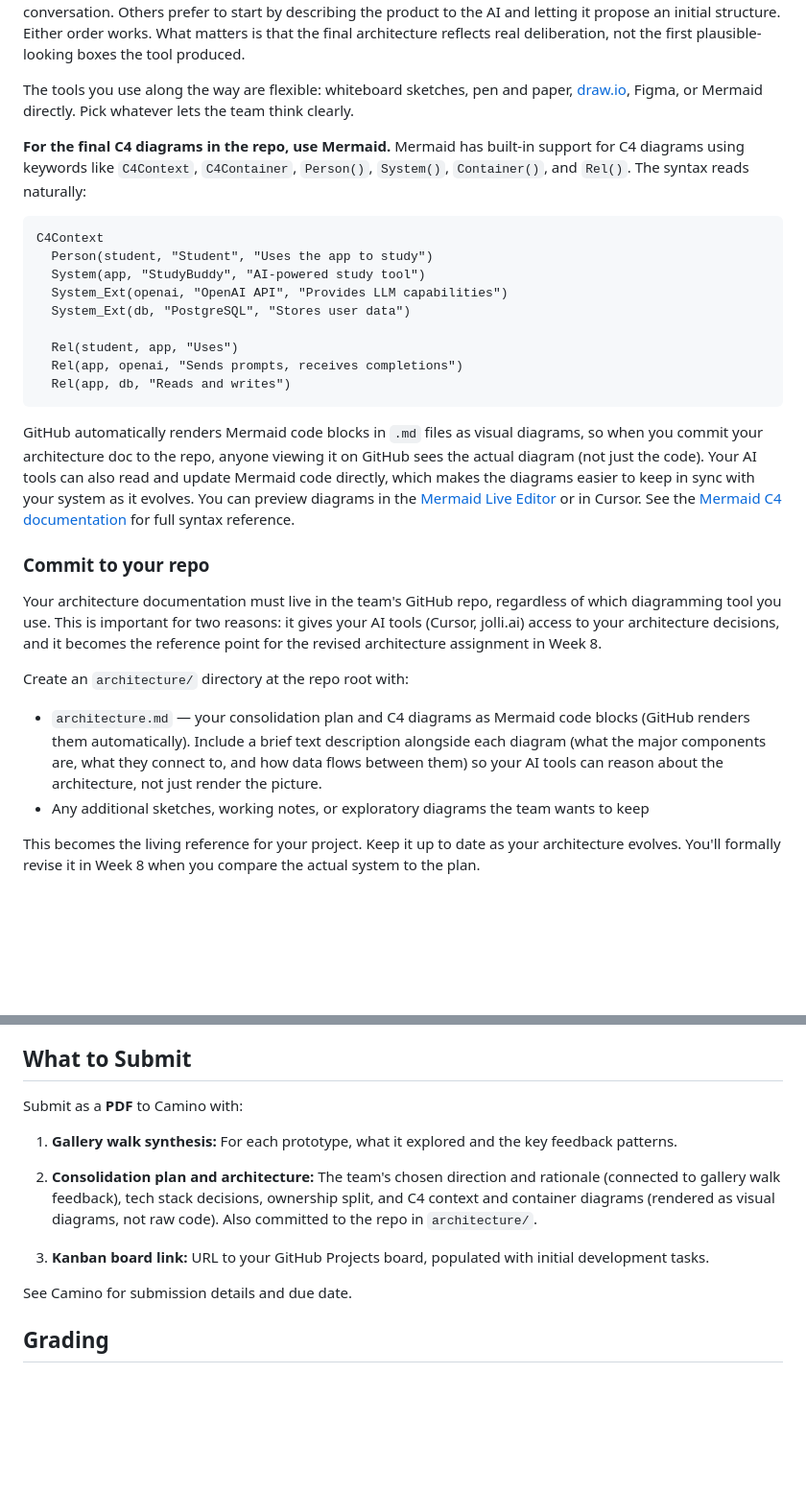
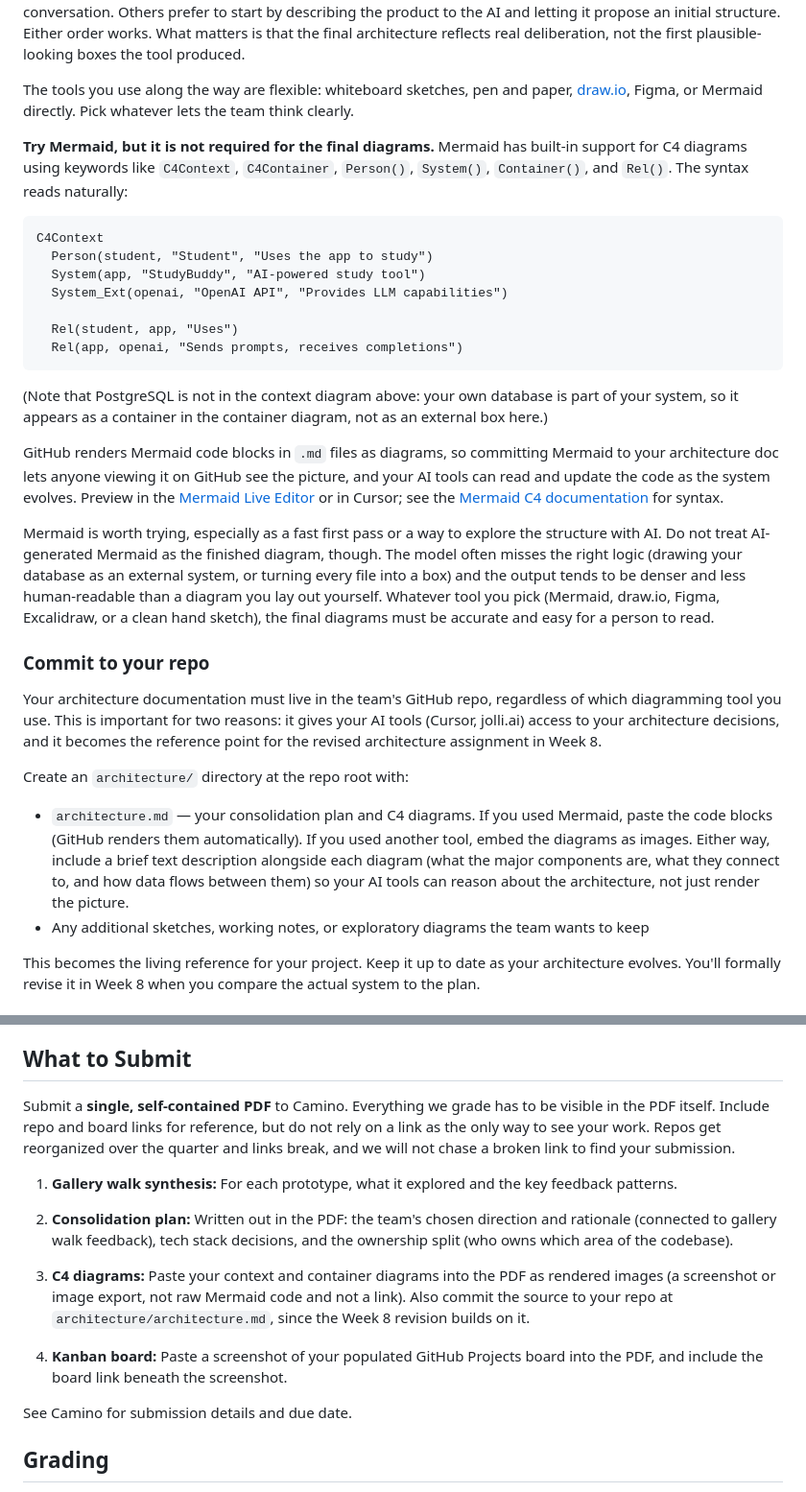
Before and after one commit to klukoff/csen174-course-website, a Markdown page: assignments/week4.md, 2 parts joined by grey strips. Shown at 96% size. GitHub-like rendering; blank space fills up the shorter version.

Commit message:
W4: tighten C4 definitions, demote Mermaid to optional, require a self-contained PDF
- Context diagram: clarify that "external" means third-party services
  the team does not build or run; the team's own database and cache
  belong in the container diagram, not in context. Keep infrastructure
  (Kubernetes, regions, servers) out of both.
- Container diagram: target 4-8 boxes (each something deployable on
  its own); no component-level detail like individual files or modules.
- Drop PostgreSQL from the context-diagram example to match the new
  rule, with a parenthetical explaining why.
- Mermaid is no longer required for the final diagrams. Teams can use
  Mermaid, draw.io, Figma, Excalidraw, or a clean hand sketch as long
  as the final result is accurate and human-readable.
- Add a caveat about AI-generated Mermaid: model often miscategorizes
  components and produces dense, hard-to-read output; treat it as a
  first pass, not the finished diagram.
- Architecture.md now accepts embedded image diagrams, not just
  Mermaid code blocks.
- "What to Submit": require a single self-contained PDF. Diagrams and
  the Kanban board must be pasted as images in the PDF; repo and
  board links are reference only, since links break over the quarter.

Co-Authored-By: Claude Opus 4.7 (1M context) <noreply@anthropic.com>

````diff
--- a/assignments/week4.md
+++ b/assignments/week4.md
@@ -62,21 +62,23 @@ The diagrams should be **visual and human-readable**: someone looking at your co
 
 The tools you use along the way are flexible: whiteboard sketches, pen and paper, [draw.io](https://draw.io/), Figma, or Mermaid directly. Pick whatever lets the team think clearly.
 
-**For the final C4 diagrams in the repo, use Mermaid.** Mermaid has built-in support for C4 diagrams using keywords like `C4Context`, `C4Container`, `Person()`, `System()`, `Container()`, and `Rel()`. The syntax reads naturally:
+**Try Mermaid, but it is not required for the final diagrams.** Mermaid has built-in support for C4 diagrams using keywords like `C4Context`, `C4Container`, `Person()`, `System()`, `Container()`, and `Rel()`. The syntax reads naturally:
 
 ```
 C4Context
   Person(student, "Student", "Uses the app to study")
   System(app, "StudyBuddy", "AI-powered study tool")
   System_Ext(openai, "OpenAI API", "Provides LLM capabilities")
-  System_Ext(db, "PostgreSQL", "Stores user data")
 
   Rel(student, app, "Uses")
   Rel(app, openai, "Sends prompts, receives completions")
-  Rel(app, db, "Reads and writes")
 ```
 
-GitHub automatically renders Mermaid code blocks in `.md` files as visual diagrams, so when you commit your architecture doc to the repo, anyone viewing it on GitHub sees the actual diagram (not just the code). Your AI tools can also read and update Mermaid code directly, which makes the diagrams easier to keep in sync with your system as it evolves. You can preview diagrams in the [Mermaid Live Editor](https://mermaid.live/) or in Cursor. See the [Mermaid C4 documentation](https://mermaid.js.org/syntax/c4.html) for full syntax reference.
+(Note that PostgreSQL is not in the context diagram above: your own database is part of your system, so it appears as a container in the container diagram, not as an external box here.)
+
+GitHub renders Mermaid code blocks in `.md` files as diagrams, so committing Mermaid to your architecture doc lets anyone viewing it on GitHub see the picture, and your AI tools can read and update the code as the system evolves. Preview in the [Mermaid Live Editor](https://mermaid.live/) or in Cursor; see the [Mermaid C4 documentation](https://mermaid.js.org/syntax/c4.html) for syntax.
+
+Mermaid is worth trying, especially as a fast first pass or a way to explore the structure with AI. Do not treat AI-generated Mermaid as the finished diagram, though. The model often misses the right logic (drawing your database as an external system, or turning every file into a box) and the output tends to be denser and less human-readable than a diagram you lay out yourself. Whatever tool you pick (Mermaid, draw.io, Figma, Excalidraw, or a clean hand sketch), the final diagrams must be accurate and easy for a person to read.
 
 ### Commit to your repo
 
@@ -84,7 +86,7 @@ Your architecture documentation must live in the team's GitHub repo, regardless
 
 Create an `architecture/` directory at the repo root with:
 
-- `architecture.md` — your consolidation plan and C4 diagrams as Mermaid code blocks (GitHub renders them automatically). Include a brief text description alongside each diagram (what the major components are, what they connect to, and how data flows between them) so your AI tools can reason about the architecture, not just render the picture.
+- `architecture.md` — your consolidation plan and C4 diagrams. If you used Mermaid, paste the code blocks (GitHub renders them automatically). If you used another tool, embed the diagrams as images. Either way, include a brief text description alongside each diagram (what the major components are, what they connect to, and how data flows between them) so your AI tools can reason about the architecture, not just render the picture.
 - Any additional sketches, working notes, or exploratory diagrams the team wants to keep
 
 This becomes the living reference for your project. Keep it up to date as your architecture evolves. You'll formally revise it in Week 8 when you compare the actual system to the plan.
@@ -133,13 +135,15 @@ Include a link to your GitHub Projects board in your submission. To verify it's
 
 ## What to Submit
 
-Submit as a **PDF** to Camino with:
+Submit a **single, self-contained PDF** to Camino. Everything we grade has to be visible in the PDF itself. Include repo and board links for reference, but do not rely on a link as the only way to see your work. Repos get reorganized over the quarter and links break, and we will not chase a broken link to find your submission.
 
 1. **Gallery walk synthesis:** For each prototype, what it explored and the key feedback patterns.
 
-2. **Consolidation plan and architecture:** The team's chosen direction and rationale (connected to gallery walk feedback), tech stack decisions, ownership split, and C4 context and container diagrams (rendered as visual diagrams, not raw code). Also committed to the repo in `architecture/`.
+2. **Consolidation plan:** Written out in the PDF: the team's chosen direction and rationale (connected to gallery walk feedback), tech stack decisions, and the ownership split (who owns which area of the codebase).
 
-3. **Kanban board link:** URL to your GitHub Projects board, populated with initial development tasks.
+3. **C4 diagrams:** Paste your context and container diagrams into the PDF as rendered images (a screenshot or image export, not raw Mermaid code and not a link). Also commit the source to your repo at `architecture/architecture.md`, since the Week 8 revision builds on it.
+
+4. **Kanban board:** Paste a screenshot of your populated GitHub Projects board into the PDF, and include the board link beneath the screenshot.
 
 See Camino for submission details and due date.
 
````
Also changed, not shown: other parts of assignments/week4.md (+2 -2 lines).
